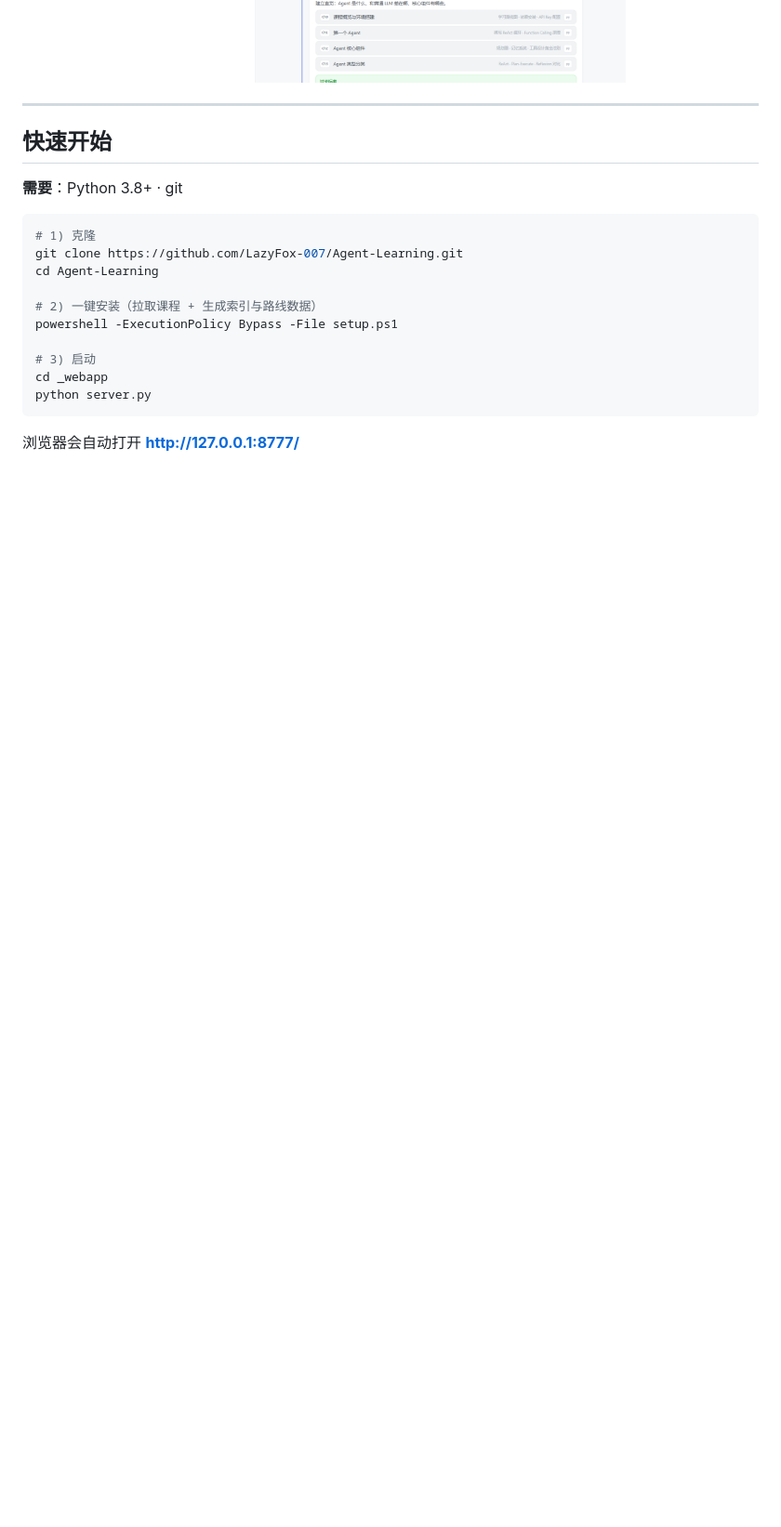
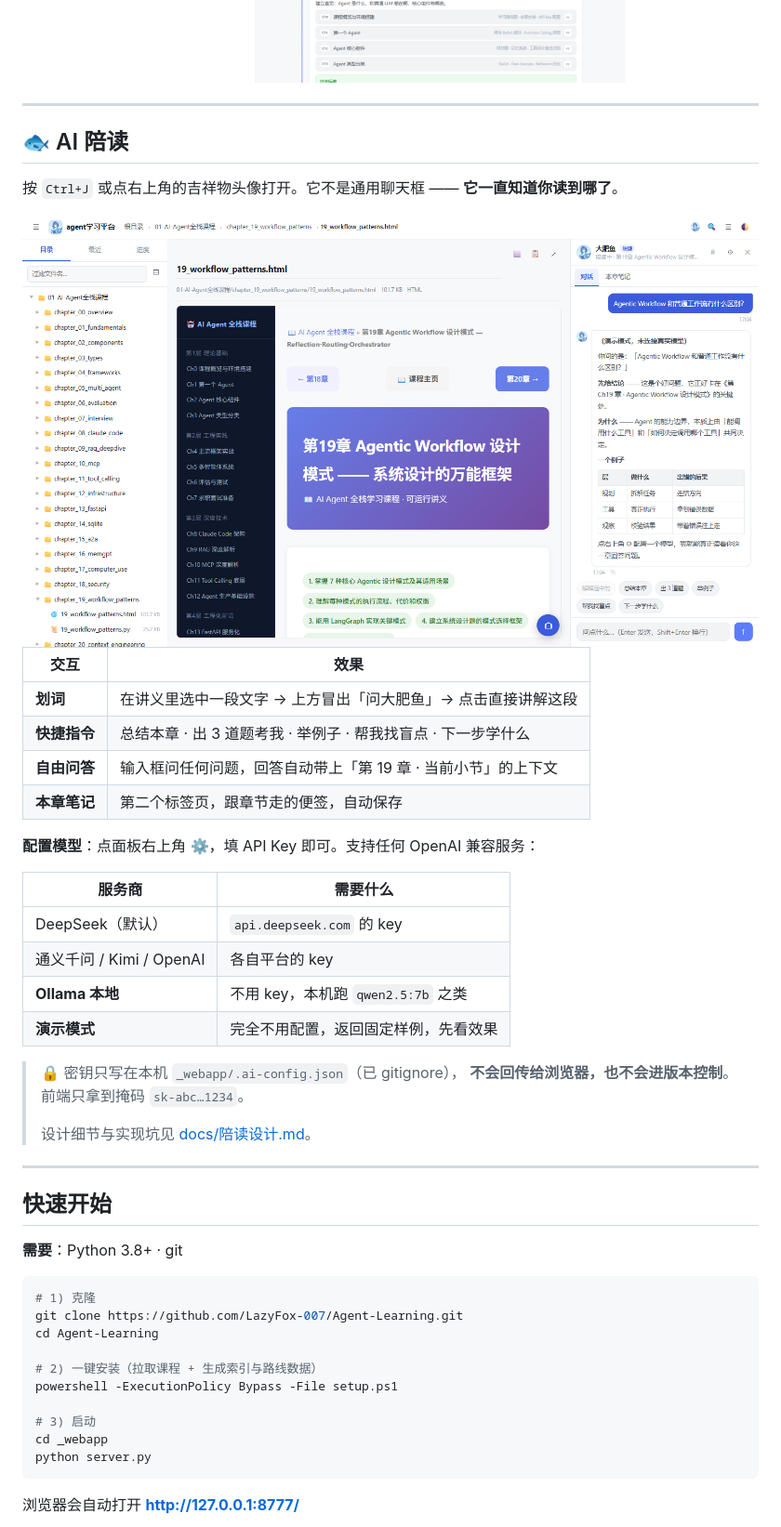
Before and after one commit to LazyFox-007/Agent-Learning, a Markdown page: README.md, the part around one of its changes. Shown at 93% size. Rendered like a GitHub page; pictures changed too: docs/screenshot-companion.png (added); blank space fills up the shorter version.

```diff
--- a/README.md
+++ b/README.md
@@ -35,6 +36,35 @@
 <div align="center">
 <img src="docs/screenshot-home.png" width="700" alt="首页">
 </div>
+
+---
+
+## 🐟 AI 陪读
+
+按 `Ctrl+J` 或点右上角的吉祥物头像打开。它不是通用聊天框 —— **它一直知道你读到哪了**。
+
+<img src="docs/screenshot-companion.png" width="820" alt="AI 陪读">
+
+| 交互 | 效果 |
+|---|---|
+| **划词** | 在讲义里选中一段文字 → 上方冒出「问大肥鱼」→ 点击直接讲解这段 |
+| **快捷指令** | 总结本章 · 出 3 道题考我 · 举例子 · 帮我找盲点 · 下一步学什么 |
+| **自由问答** | 输入框问任何问题，回答自动带上「第 19 章 · 当前小节」的上下文 |
+| **本章笔记** | 第二个标签页，跟章节走的便签，自动保存 |
+
+**配置模型**：点面板右上角 ⚙，填 API Key 即可。支持任何 OpenAI 兼容服务：
+
+| 服务商 | 需要什么 |
+|---|---|
+| DeepSeek（默认） | `api.deepseek.com` 的 key |
+| 通义千问 / Kimi / OpenAI | 各自平台的 key |
+| **Ollama 本地** | 不用 key，本机跑 `qwen2.5:7b` 之类 |
+| **演示模式** | 完全不用配置，返回固定样例，先看效果 |
+
+> 🔒 密钥只写在本机 `_webapp/.ai-config.json`（已 gitignore），
+> **不会回传给浏览器，也不会进版本控制**。前端只拿到掩码 `sk-abc…1234`。
+>
+> 设计细节与实现坑见 [docs/陪读设计.md](docs/陪读设计.md)。
 
 ---
 
```
Also changed, not shown: other parts of README.md (+9 -5 lines), docs/陪读设计.md (added, +194 -0 lines), 6 other files.
